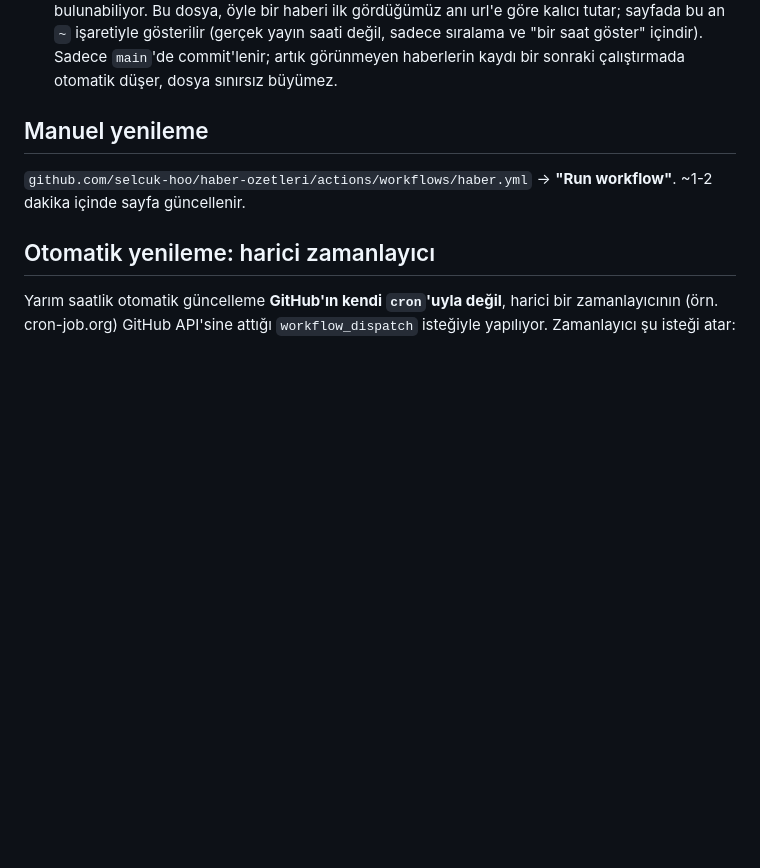
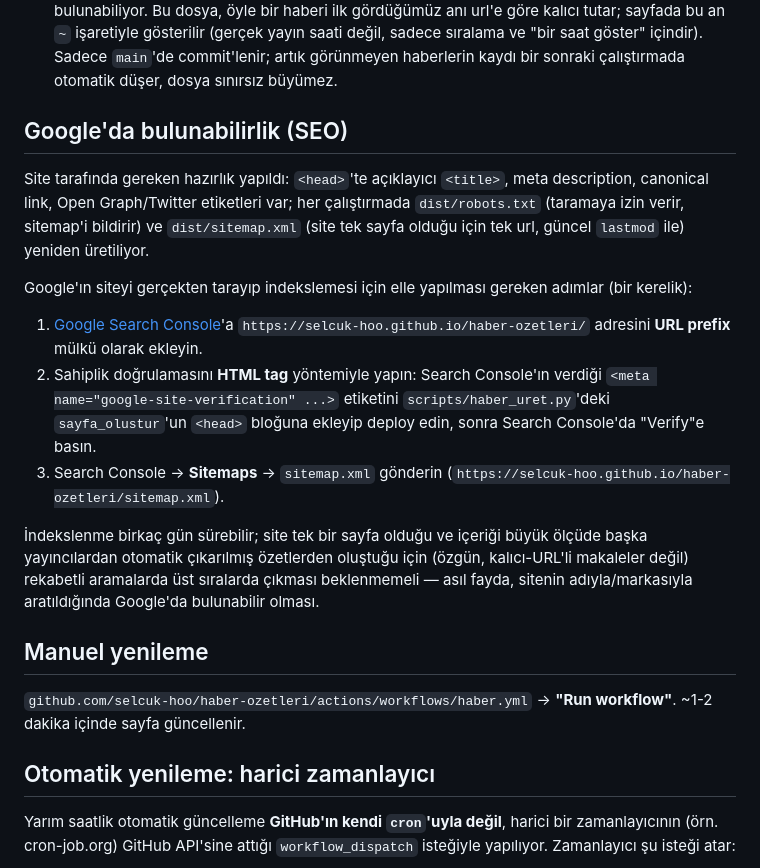
Before and after one commit to selcuk-hoo/haber-ozetleri, a Markdown page: README.md, the part around the change. Drawn GitHub-style; blank space fills up the shorter version.

Commit message:
README'ye Google Search Console kurulum adımlarını ekle
Site tarafı hazır (meta etiketler, robots.txt, sitemap.xml — önceki
commit); Search Console'a ekleme, HTML tag ile doğrulama ve sitemap
gönderme elle yapılması gereken bir kerelik adımlar olduğu için
belgelendi. Sitenin tek sayfa + çoğunlukla başka yayıncılardan otomatik
çıkarılmış özetlerden oluşması nedeniyle rekabetli aramalarda üst sırada
çıkmasının beklenmemesi gerektiği de not edildi.

Co-Authored-By: Claude Sonnet 5 <noreply@anthropic.com>
Claude-Session: https://claude.ai/code/session_01ApKmyHnwPzzQE2UufxiU2K

```diff
--- a/README.md
+++ b/README.md
@@ -81,6 +81,33 @@ güncellenip güncellenmediğini tartışırken önce buraya bakın.
   ve "bir saat göster" içindir). Sadece `main`'de commit'lenir; artık
   görünmeyen haberlerin kaydı bir sonraki çalıştırmada otomatik düşer,
   dosya sınırsız büyümez.
+
+## Google'da bulunabilirlik (SEO)
+
+Site tarafında gereken hazırlık yapıldı: `<head>`'te açıklayıcı `<title>`,
+meta description, canonical link, Open Graph/Twitter etiketleri var;
+her çalıştırmada `dist/robots.txt` (taramaya izin verir, sitemap'i
+bildirir) ve `dist/sitemap.xml` (site tek sayfa olduğu için tek url,
+güncel `lastmod` ile) yeniden üretiliyor.
+
+Google'ın siteyi gerçekten tarayıp indekslemesi için elle yapılması
+gereken adımlar (bir kerelik):
+
+1. [Google Search Console](https://search.google.com/search-console)'a
+   `https://selcuk-hoo.github.io/haber-ozetleri/` adresini **URL prefix**
+   mülkü olarak ekleyin.
+2. Sahiplik doğrulamasını **HTML tag** yöntemiyle yapın: Search
+   Console'ın verdiği `<meta name="google-site-verification" ...>`
+   etiketini `scripts/haber_uret.py`'deki `sayfa_olustur`'un `<head>`
+   bloğuna ekleyip deploy edin, sonra Search Console'da "Verify"e basın.
+3. Search Console → **Sitemaps** → `sitemap.xml` gönderin
+   (`https://selcuk-hoo.github.io/haber-ozetleri/sitemap.xml`).
+
+İndekslenme birkaç gün sürebilir; site tek bir sayfa olduğu ve içeriği
+büyük ölçüde başka yayıncılardan otomatik çıkarılmış özetlerden oluştuğu
+için (özgün, kalıcı-URL'li makaleler değil) rekabetli aramalarda üst
+sıralarda çıkması beklenmemeli — asıl fayda, sitenin adıyla/markasıyla
+aratıldığında Google'da bulunabilir olması.
 
 ## Manuel yenileme
 
```
